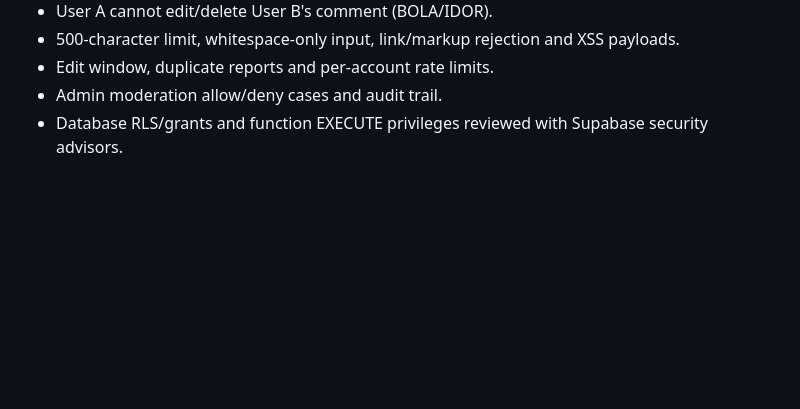
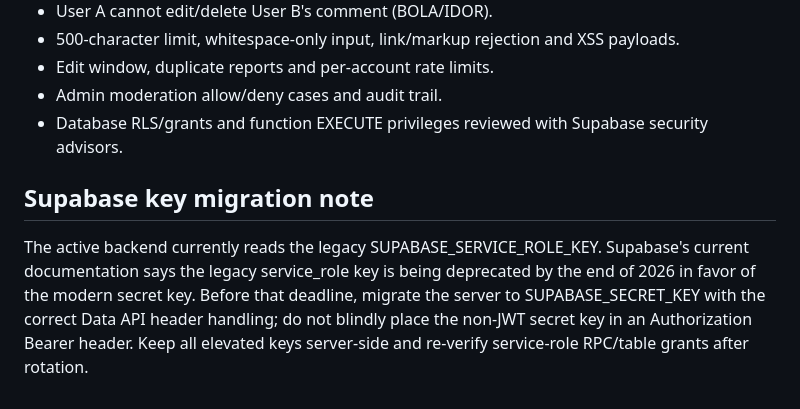
Before and after one commit to zombcash/zombcash.github.io, a Markdown page: GALLERY-COMMUNITY-INTERACTIONS-DESIGN.md, the part around the change. Drawn GitHub-style; blank space fills up the shorter version.

Commit message:
Record upcoming Supabase legacy service-role key migration

```diff
--- a/GALLERY-COMMUNITY-INTERACTIONS-DESIGN.md
+++ b/GALLERY-COMMUNITY-INTERACTIONS-DESIGN.md
@@ -88,3 +88,8 @@ Both tables must have RLS enabled, direct browser-role grants revoked, and expli
 - Edit window, duplicate reports and per-account rate limits.
 - Admin moderation allow/deny cases and audit trail.
 - Database RLS/grants and function EXECUTE privileges reviewed with Supabase security advisors.
+
+
+## Supabase key migration note
+
+The active backend currently reads the legacy SUPABASE_SERVICE_ROLE_KEY. Supabase's current documentation says the legacy service_role key is being deprecated by the end of 2026 in favor of the modern secret key. Before that deadline, migrate the server to SUPABASE_SECRET_KEY with the correct Data API header handling; do not blindly place the non-JWT secret key in an Authorization Bearer header. Keep all elevated keys server-side and re-verify service-role RPC/table grants after rotation.
```
